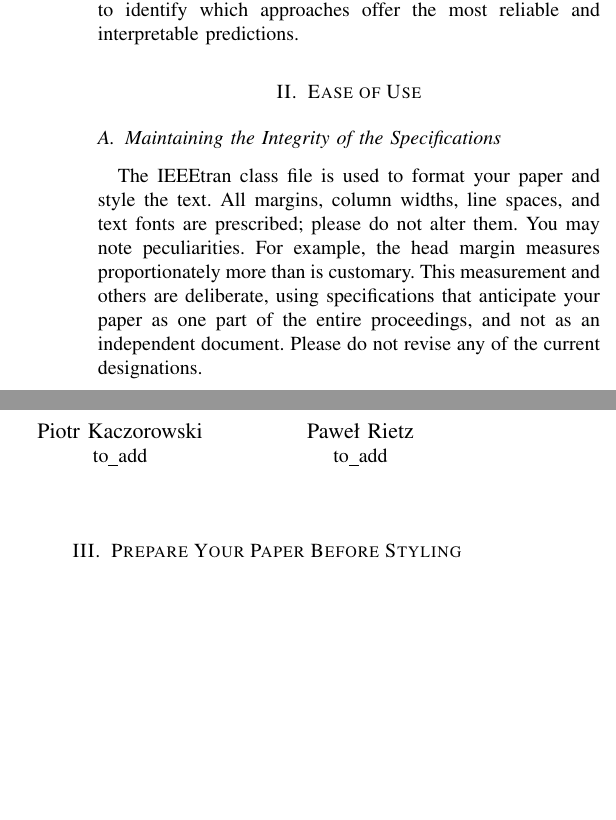
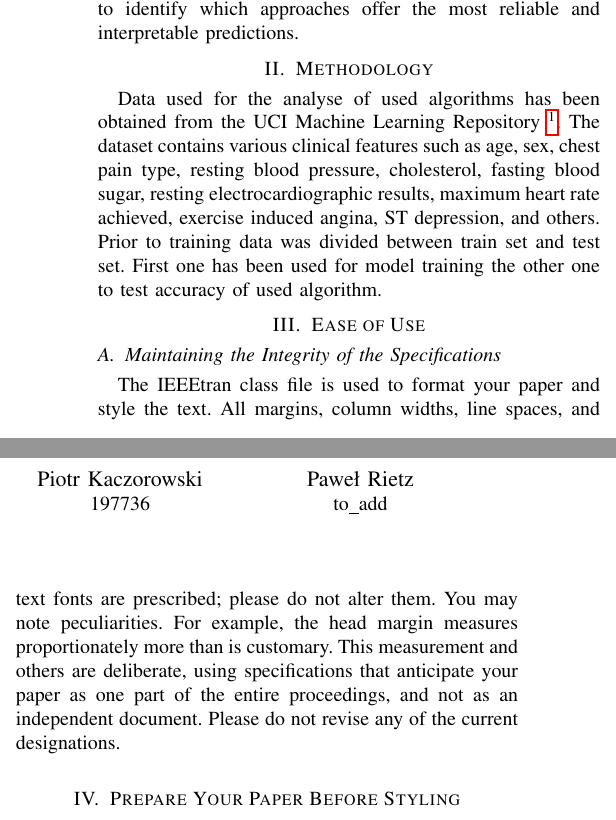
Before and after one commit to pawel491/SI_project, a LaTeX paper (docs/report.tex): two parts of the columns of page 1 of 3, joined at a grey line, cut so that both start at the same text, the shorter picture padded with empty space. Compiled offline with pdfLaTeX.

Commit message:
added Methodology section - TODO: extend

```diff
--- a/docs/report.tex
+++ b/docs/report.tex
@@ -7,6 +7,7 @@
 \usepackage{graphicx}
 \usepackage{textcomp}
 \usepackage{xcolor}
+\usepackage{hyperref}
 \def\BibTeX{{\rm B\kern-.05em{\sc i\kern-.025em b}\kern-.08em
     T\kern-.1667em\lower.7ex\hbox{E}\kern-.125emX}}
 \begin{document}
@@ -24,7 +25,7 @@ should not be used}
 \IEEEauthorblockA{to\_add}
 \and
 \IEEEauthorblockN{Piotr Kaczorowski}
-\IEEEauthorblockA{to\_add}
+\IEEEauthorblockA{197736}
 \and
 \IEEEauthorblockN{Paweł Rietz}
 \IEEEauthorblockA{to\_add}
@@ -62,7 +63,18 @@ range of evaluation metrics such as accuracy, precision, recall, F1-score, and t
 
 By conducting a comparison of these models, we aim to identify which approaches offer the most reliable and interpretable predictions.
 
+\section{Methodology}
+Data used for the analyse of used algorithms has been
+%! I'm not sure - check this
+obtained from the UCI Machine Learning Repository \footnote{\url{https://archive.ics.uci.edu/ml/datasets/heart+Disease}}.
+The dataset contains various clinical features such as age, sex, chest pain type,
+resting blood pressure, cholesterol, fasting blood sugar,
+resting electrocardiographic results, maximum heart rate achieved,
+exercise induced angina, ST depression, and others. Prior to training
+data was divided between train set and test set. First one has been used
+for model training the other one to test accuracy of used algorithm.
 
+%! below is nothing needed
 \section{Ease of Use}
 
 \subsection{Maintaining the Integrity of the Specifications}
```
Also changed, not shown: 1 other file.
